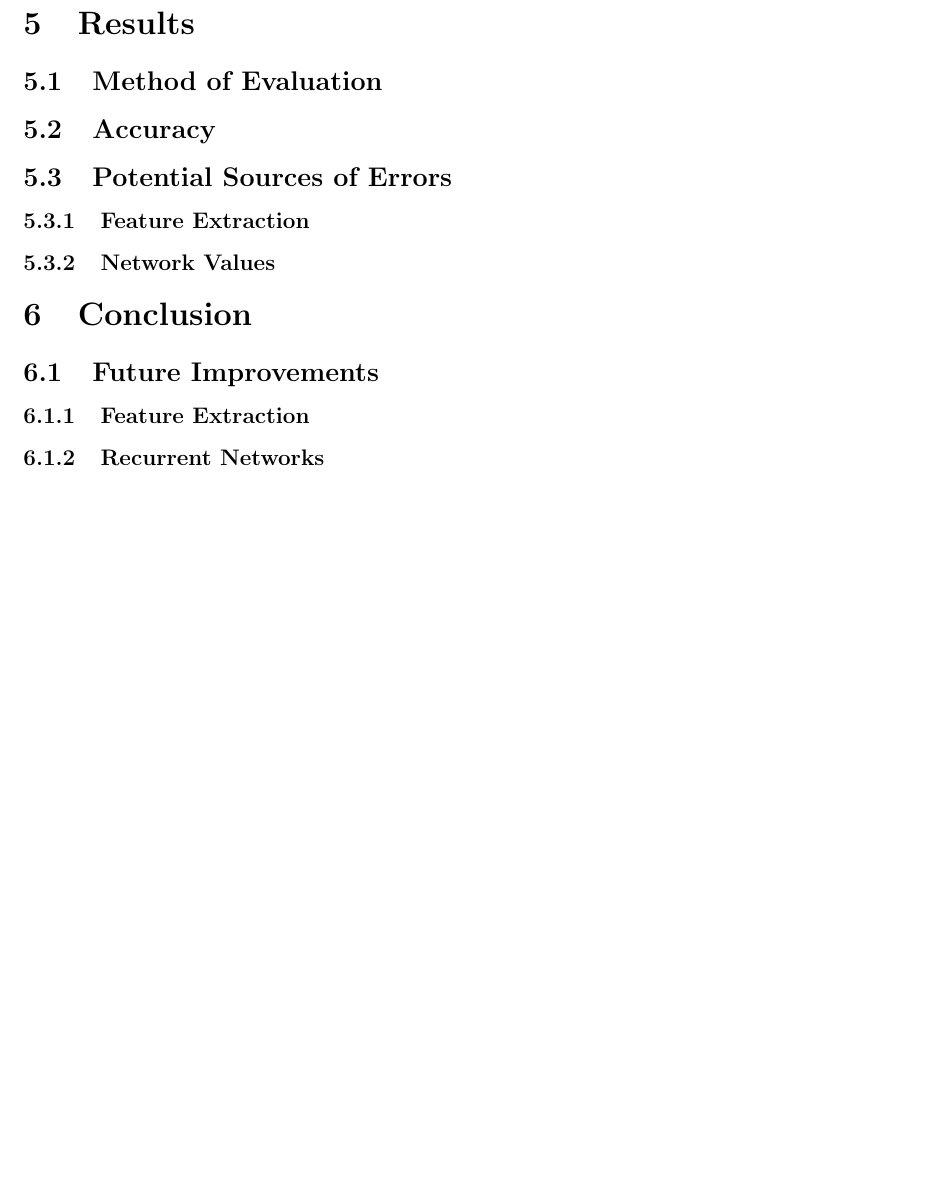
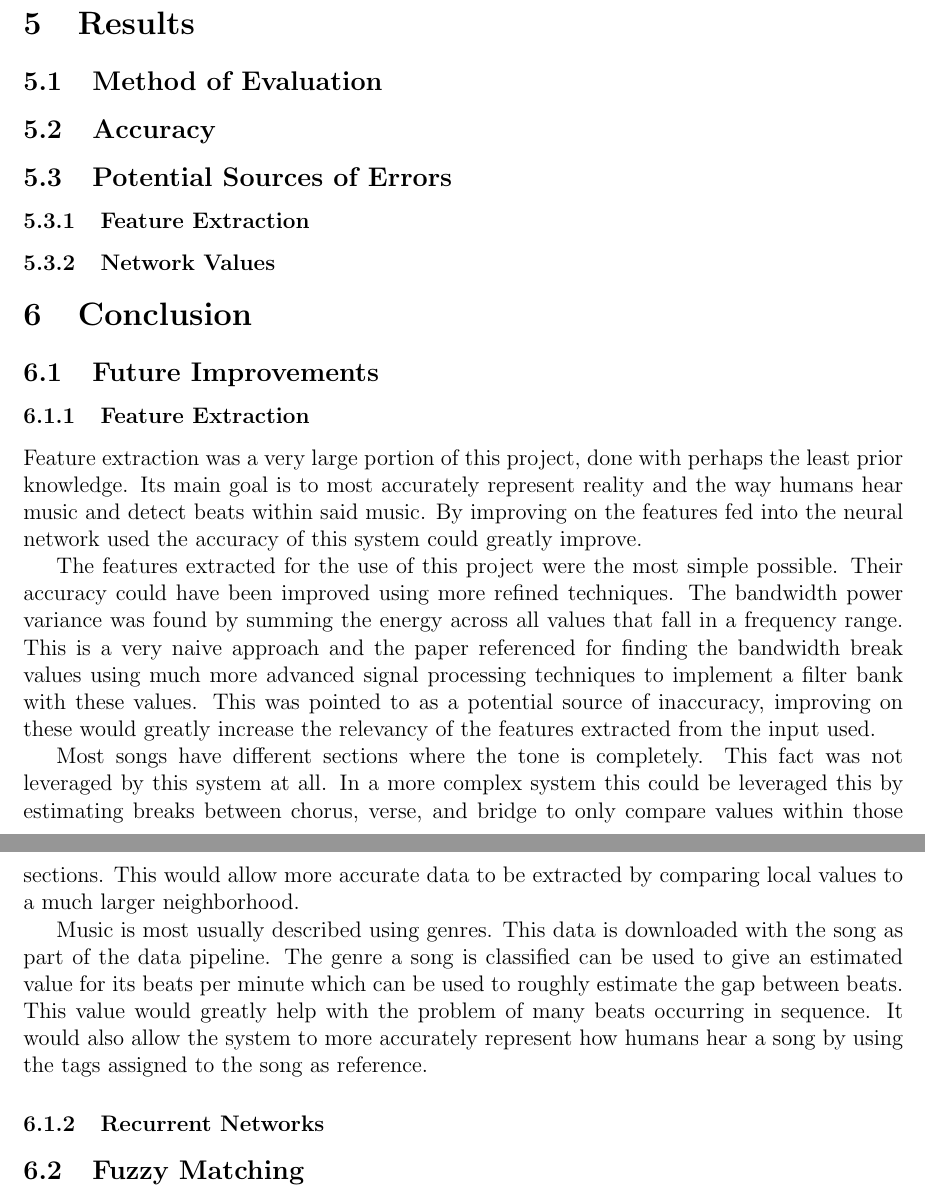
Before and after one commit to larajanecka/TheEpicQuestToPassECE457B, a LaTeX document (report/report.tex, which reads report/improvements-features.tex): part of page 7 of 8 before the commit and two parts of pages 7 and 8 of 9 after it, the two joined at a grey line, cut so that both start at the same text, the shorter picture padded with empty space. Compiled offline with pdfLaTeX.

Commit message:
feature improvements

```diff
--- /dev/null
+++ b/report/improvements-features.tex
@@ -0,0 +1,7 @@
+Feature extraction was a very large portion of this project, done with perhaps the least prior knowledge. Its main goal is to most accurately represent reality and the way humans hear music and detect beats within said music. By improving on the features fed into the neural network used the accuracy of this system could greatly improve.
+
+The features extracted for the use of this project were the most simple possible. Their accuracy could have been improved using more refined techniques. The bandwidth power variance was found by summing the energy across all values that fall in a frequency range. This is a very naive approach and the paper referenced for finding the bandwidth break values using much more advanced signal processing techniques to implement a filter bank with these values. This was pointed to as a potential source of inaccuracy, improving on these would greatly increase the relevancy of the features extracted from the input used.
+
+Most songs have different sections where the tone is completely. This fact was not leveraged by this system at all. In a more complex system this could be leveraged this by estimating breaks between chorus, verse, and bridge to only compare values within those sections. This would allow more accurate data to be extracted by comparing local values to a much larger neighborhood.
+
+Music is most usually described using genres. This data is downloaded with the song as part of the data pipeline. The genre a song is classified can be used to give an estimated value for its beats per minute which can be used to roughly estimate the gap between beats. This value would greatly help with the problem of many beats occurring in sequence. It would also allow the system to more accurately represent how humans hear a song by using the tags assigned to the song as reference.
--- a/report/report.tex
+++ b/report/report.tex
@@ -71,8 +71,11 @@ The files used for analysis were primarily wav files. To use another type of fil
 \subsection{Future Improvements}
 
 \subsubsection{Feature Extraction}
+\input{improvements-features}
 
 \subsubsection{Recurrent Networks}
+
+\subsection{Fuzzy Matching}
 
 
 \newpage
```
